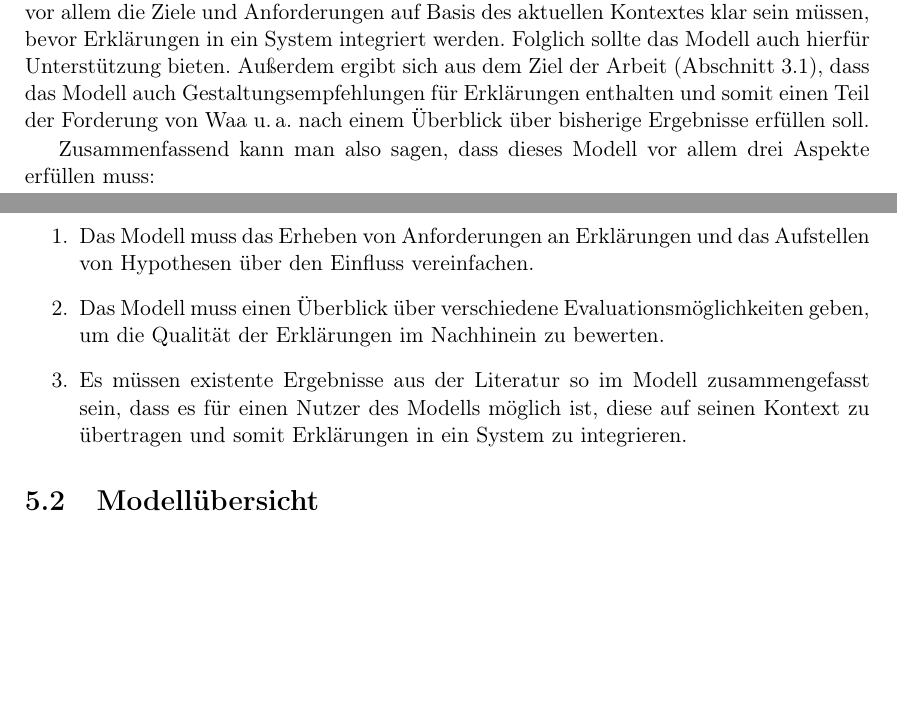
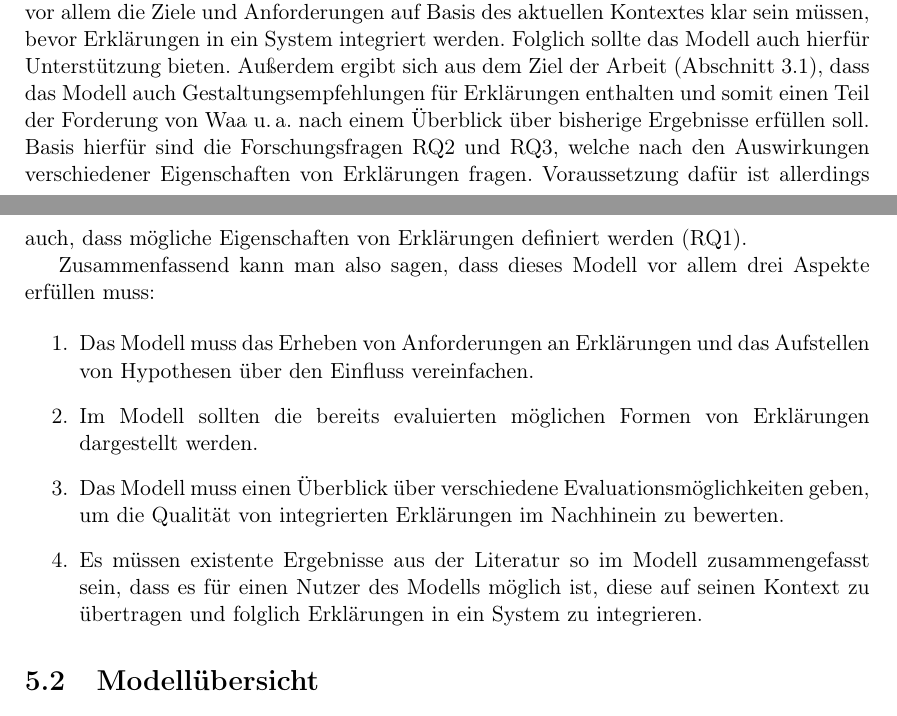
Before and after one commit to fonok3/Master-Thesis, a LaTeX thesis (thesis.tex, which reads contents/05_model_description/01_requirements.tex): two parts of pages 21 and 22 of 58, joined at a grey line, cut so that both start at the same text, the shorter picture padded with empty space. Compiled offline with pdfLaTeX.

Commit message:
#20 Anforderungen des Modells angepasst

```diff
--- a/contents/05_model_description/01_requirements.tex
+++ b/contents/05_model_description/01_requirements.tex
@@ -1,11 +1,12 @@
 \section{Anforderungen}
 
-Nach einer Untersuchung von Erklärungen stellen mehrere Autoren den Bedarf für eine Vereinheitlichung der Untersuchung von Erklärungen fest \cite{cirqueira_scenario-based_2020,zahedi_towards_2019, nunes_systematic_2017, martin_evaluating_2021}. Dies soll es ermöglichen, den Vergleich zwischen verschiedenen Lösungsansätzen zu vereinfachen. In einigen Arbeiten fordern die Autoren, dass ein einheitliches Framework zur Evaluation benötigt wird, anhand dessen die Qualität von Erklärungen bestimmt werden kann \cite{nunes_systematic_2017,sokol_explainability_2020,chari_explanation_2020}. Allerdings wird auch darauf verwiesen, dass es einer Unterstützung bedarf, um Anforderungen an die Erklärungen zu formulieren bzw. die Probleme, welche durch Erklärungen gelöst werden sollen zu identifizieren \cite{chazette_end-users_nodate, doshi2017towards}. Unterstützt wird dies durch \citeauthor{waa_evaluating_2021}, welche dies nutzen wollen, um jeder Prüfung von Erklärungen klare Hypothesen voraus zustellen, um die Ergebnisse verschiedener Arbeiten besser zusammenfassen und daraus Empfehlungen ableiten zu können. Auch \citeauthor{kohl_explainability_2019} unterstreicht den Aspekt, dass vor allem die Ziele und Anforderungen auf Basis des aktuellen Kontextes klar sein müssen, bevor Erklärungen in ein System integriert werden. Folglich sollte das Modell auch hierfür Unterstützung bieten. Außerdem ergibt sich aus dem Ziel der Arbeit (\autoref{sec:goal_definition}), dass das Modell auch Gestaltungsempfehlungen für Erklärungen enthalten und somit einen Teil der Forderung von \citeauthor{waa_evaluating_2021} nach einem Überblick über bisherige Ergebnisse erfüllen soll.
+Nach einer Untersuchung von Erklärungen stellen mehrere Autoren den Bedarf für eine Vereinheitlichung der Untersuchung von Erklärungen fest \cite{cirqueira_scenario-based_2020,zahedi_towards_2019, nunes_systematic_2017, martin_evaluating_2021}. Dies soll es ermöglichen, den Vergleich zwischen verschiedenen Lösungsansätzen zu vereinfachen. In einigen Arbeiten fordern die Autoren, dass ein einheitliches Framework zur Evaluation benötigt wird, anhand dessen die Qualität von Erklärungen bestimmt werden kann \cite{nunes_systematic_2017,sokol_explainability_2020,chari_explanation_2020}. Allerdings wird auch darauf verwiesen, dass es einer Unterstützung bedarf, um Anforderungen an die Erklärungen zu formulieren bzw. die Probleme, welche durch Erklärungen gelöst werden sollen zu identifizieren \cite{chazette_end-users_nodate, doshi2017towards}. Unterstützt wird dies durch \citeauthor{waa_evaluating_2021}, welche dies nutzen wollen, um jeder Prüfung von Erklärungen klare Hypothesen voraus zustellen, um die Ergebnisse verschiedener Arbeiten besser zusammenfassen und daraus Empfehlungen ableiten zu können. Auch \citeauthor{kohl_explainability_2019} unterstreicht den Aspekt, dass vor allem die Ziele und Anforderungen auf Basis des aktuellen Kontextes klar sein müssen, bevor Erklärungen in ein System integriert werden. Folglich sollte das Modell auch hierfür Unterstützung bieten. Außerdem ergibt sich aus dem Ziel der Arbeit (\autoref{sec:goal_definition}), dass das Modell auch Gestaltungsempfehlungen für Erklärungen enthalten und somit einen Teil der Forderung von \citeauthor{waa_evaluating_2021} nach einem Überblick über bisherige Ergebnisse erfüllen soll. Basis hierfür sind die Forschungsfragen RQ2 und RQ3, welche nach den Auswirkungen verschiedener Eigenschaften von Erklärungen fragen. Voraussetzung dafür ist allerdings auch, dass mögliche Eigenschaften von Erklärungen definiert werden (RQ1).
 
 Zusammenfassend kann man also sagen, dass dieses Modell vor allem drei Aspekte erfüllen muss:
 
 \begin{enumerate}
     \item Das Modell muss das Erheben von Anforderungen an Erklärungen und das Aufstellen von Hypothesen über den Einfluss vereinfachen.
-    \item Das Modell muss einen Überblick über verschiedene Evaluationsmöglichkeiten geben, um die Qualität der Erklärungen im Nachhinein zu bewerten.
-    \item Es müssen existente Ergebnisse aus der Literatur so im Modell zusammengefasst sein, dass es für einen Nutzer des Modells möglich ist, diese auf seinen Kontext zu übertragen und somit Erklärungen in ein System zu integrieren.
+    \item Im Modell sollten die bereits evaluierten möglichen Formen von Erklärungen dargestellt werden.
+    \item Das Modell muss einen Überblick über verschiedene Evaluationsmöglichkeiten geben, um die Qualität von integrierten Erklärungen im Nachhinein zu bewerten.
+    \item Es müssen existente Ergebnisse aus der Literatur so im Modell zusammengefasst sein, dass es für einen Nutzer des Modells möglich ist, diese auf seinen Kontext zu übertragen und folglich Erklärungen in ein System zu integrieren.
 \end{enumerate}
```
